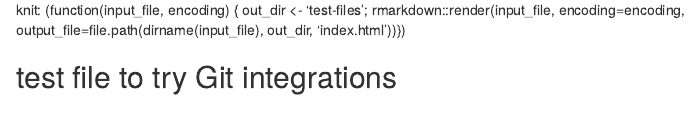
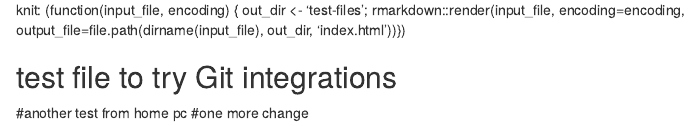
Before and after one commit to sgaiesky/WLTF_Dashboard, an R Markdown document (report_test.Rmd): the page in a window 1100 px wide, from 70 px down. Rendered offline with R 4.5, knitr and Pandoc, with nearby package versions.

Commit message:
another test

````diff
--- a/report_test.Rmd
+++ b/report_test.Rmd
@@ -14,3 +14,5 @@
 ```
 
 ## test file to try Git integrations
+#another test from home pc
+#one more change
````
